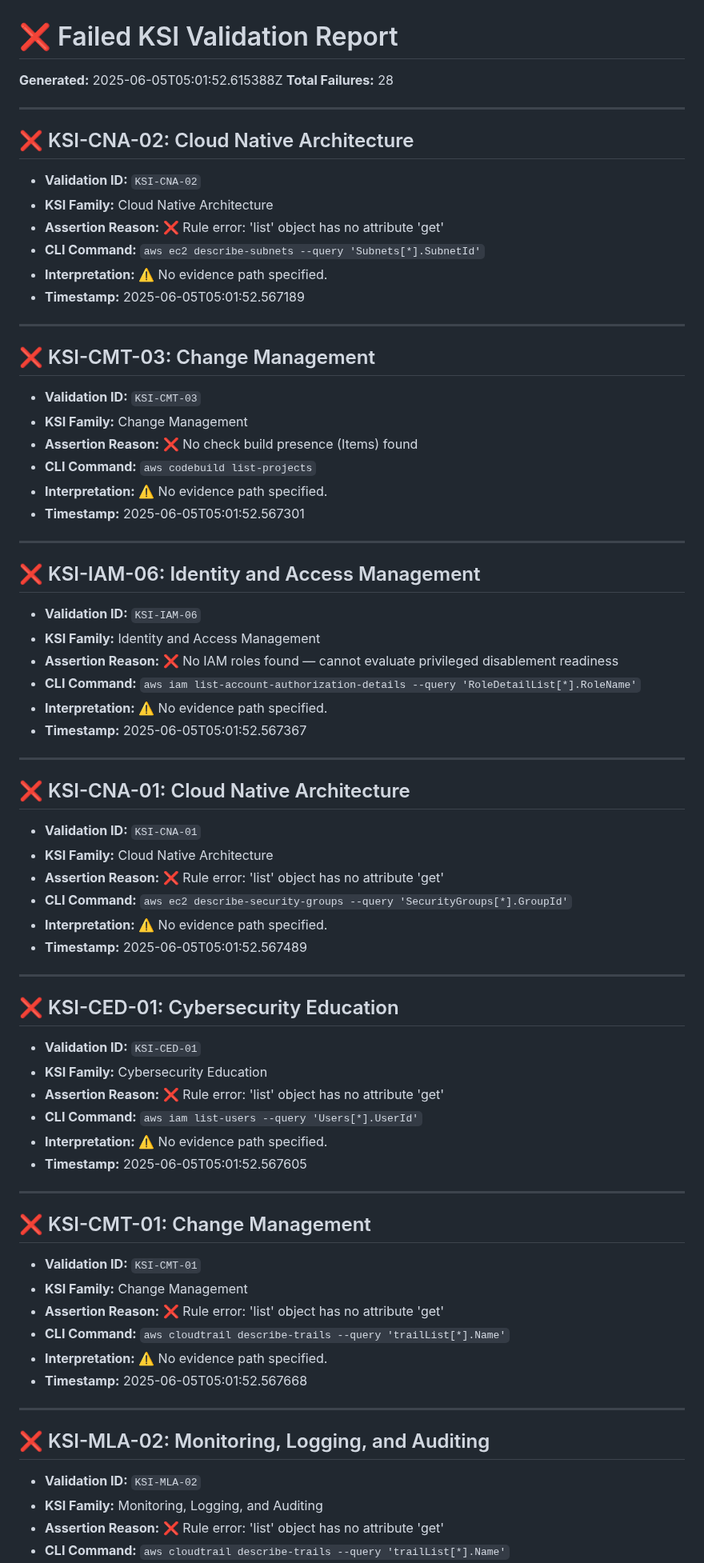
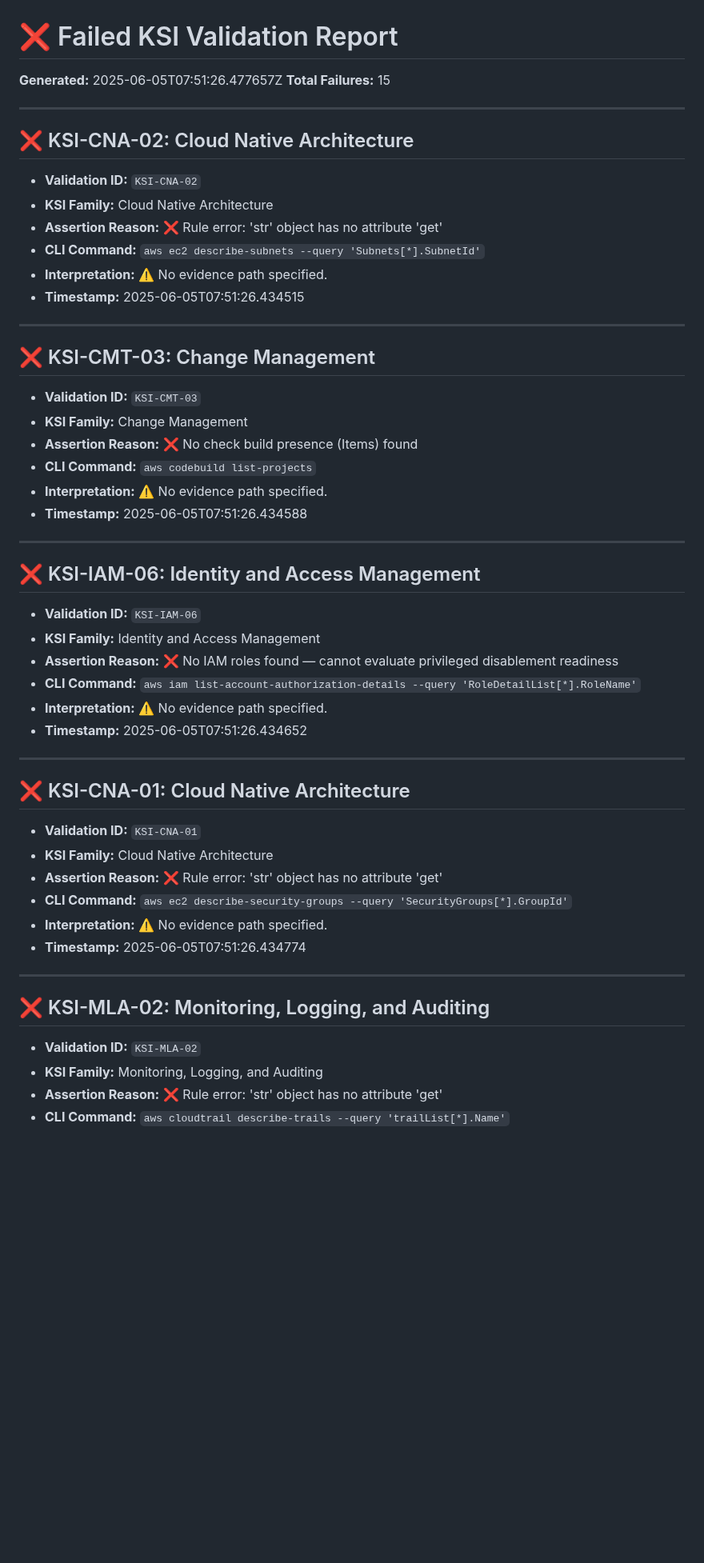
Before and after one commit to Meridian-Knowledge-Solutions/fedramp_20x_public_submission_live, a Markdown page: failed_ksi_report_readable.md, the part around one of its changes. Shown at 80% size. Rendered like a GitHub page; blank space fills up the shorter version.

```diff
--- a/failed_ksi_report_readable.md
+++ b/failed_ksi_report_readable.md
@@ -1,7 +1,7 @@
 # ❌ Failed KSI Validation Report
 
-**Generated:** 2025-06-05T05:01:52.615388Z
-**Total Failures:** 28
+**Generated:** 2025-06-05T07:51:26.477657Z
+**Total Failures:** 15
 
 ---
 
@@ -9,10 +9,10 @@
 
 - **Validation ID:** `KSI-CNA-02`
 - **KSI Family:** Cloud Native Architecture
-- **Assertion Reason:** ❌ Rule error: 'list' object has no attribute 'get'
+- **Assertion Reason:** ❌ Rule error: 'str' object has no attribute 'get'
 - **CLI Command:** `aws ec2 describe-subnets --query 'Subnets[*].SubnetId'`
 - **Interpretation:** ⚠️ No evidence path specified.
-- **Timestamp:** 2025-06-05T05:01:52.567189
+- **Timestamp:** 2025-06-05T07:51:26.434515
 
 ---
 
@@ -23,7 +23,7 @@
 - **Assertion Reason:** ❌ No check build presence (Items) found
 - **CLI Command:** `aws codebuild list-projects`
 - **Interpretation:** ⚠️ No evidence path specified.
-- **Timestamp:** 2025-06-05T05:01:52.567301
+- **Timestamp:** 2025-06-05T07:51:26.434588
 
 ---
 
@@ -34,7 +34,7 @@
 - **Assertion Reason:** ❌ No IAM roles found — cannot evaluate privileged disablement readiness
 - **CLI Command:** `aws iam list-account-authorization-details --query 'RoleDetailList[*].RoleName'`
 - **Interpretation:** ⚠️ No evidence path specified.
-- **Timestamp:** 2025-06-05T05:01:52.567367
+- **Timestamp:** 2025-06-05T07:51:26.434652
 
 ---
 
@@ -42,32 +42,10 @@
 
 - **Validation ID:** `KSI-CNA-01`
 - **KSI Family:** Cloud Native Architecture
-- **Assertion Reason:** ❌ Rule error: 'list' object has no attribute 'get'
+- **Assertion Reason:** ❌ Rule error: 'str' object has no attribute 'get'
 - **CLI Command:** `aws ec2 describe-security-groups --query 'SecurityGroups[*].GroupId'`
 - **Interpretation:** ⚠️ No evidence path specified.
-- **Timestamp:** 2025-06-05T05:01:52.567489
-
----
-
-## ❌ KSI-CED-01: Cybersecurity Education
-
-- **Validation ID:** `KSI-CED-01`
-- **KSI Family:** Cybersecurity Education
-- **Assertion Reason:** ❌ Rule error: 'list' object has no attribute 'get'
-- **CLI Command:** `aws iam list-users --query 'Users[*].UserId'`
-- **Interpretation:** ⚠️ No evidence path specified.
-- **Timestamp:** 2025-06-05T05:01:52.567605
-
----
-
-## ❌ KSI-CMT-01: Change Management
-
-- **Validation ID:** `KSI-CMT-01`
-- **KSI Family:** Change Management
-- **Assertion Reason:** ❌ Rule error: 'list' object has no attribute 'get'
-- **CLI Command:** `aws cloudtrail describe-trails --query 'trailList[*].Name'`
-- **Interpretation:** ⚠️ No evidence path specified.
-- **Timestamp:** 2025-06-05T05:01:52.567668
+- **Timestamp:** 2025-06-05T07:51:26.434774
 
 ---
 
@@ -75,6 +53,6 @@
 
 - **Validation ID:** `KSI-MLA-02`
 - **KSI Family:** Monitoring, Logging, and Auditing
-- **Assertion Reason:** ❌ Rule error: 'list' object has no attribute 'get'
+- **Assertion Reason:** ❌ Rule error: 'str' object has no attribute 'get'
 - **CLI Command:** `aws cloudtrail describe-trails --query 'trailList[*].Name'`
 - **Interpretation:** ⚠️ No evidence path specified.
```
Also changed, not shown: other parts of failed_ksi_report_readable.md (+16 -137 lines).
